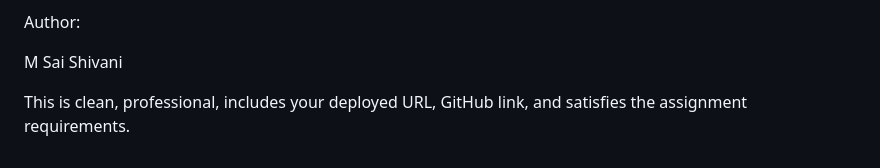
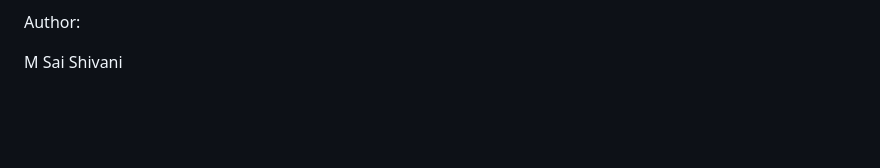
Before and after one commit to SaiShivani-Dev/email-checker, a Markdown page: README.md, the part around the change. Drawn GitHub-style; blank space fills up the shorter version.

```diff
--- a/README.md
+++ b/README.md
@@ -246,6 +246,3 @@ https://github.com/SaiShivani-Dev/email-checker
 Author:
 
 M Sai Shivani
-
-
-This is clean, professional, includes your deployed URL, GitHub link, and satisfies the assignment requirements.
```
